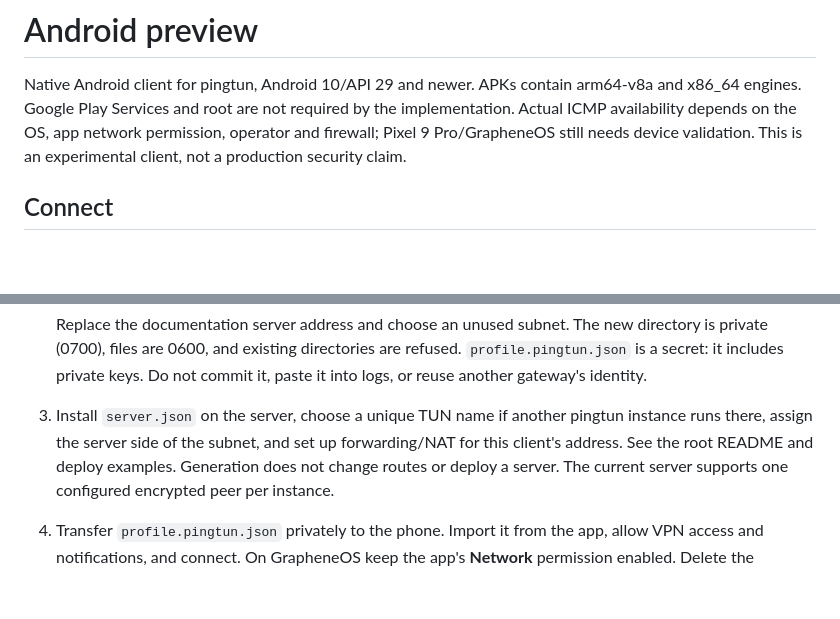
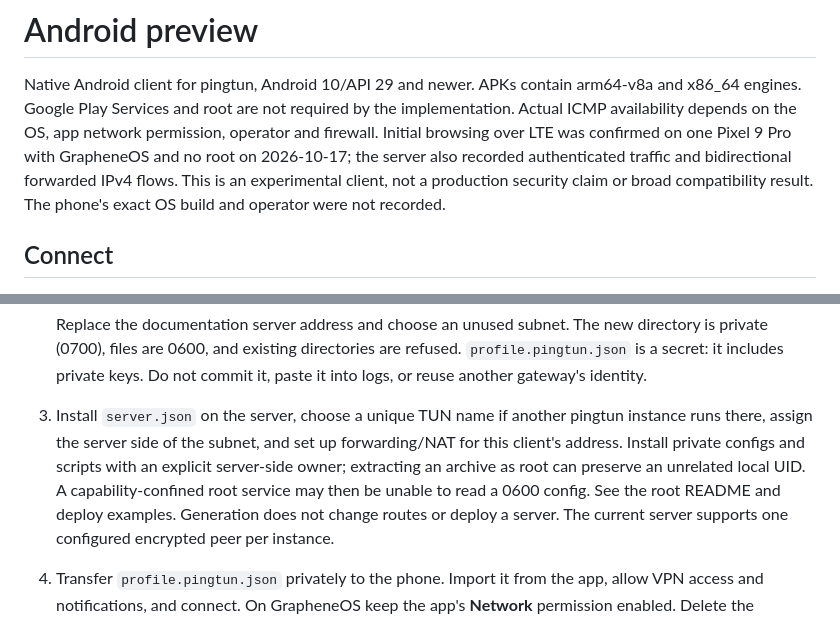
Before and after one commit to bug0000/pingtun, a Markdown page: android/README.md, 2 parts joined by grey strips. Rendered like a GitHub page; blank space fills up the shorter version.

Commit message:
Record first rootless GrapheneOS LTE browsing test

```diff
--- a/android/README.md
+++ b/android/README.md
@@ -3,8 +3,11 @@
 Native Android client for pingtun, Android 10/API 29 and newer. APKs contain
 arm64-v8a and x86_64 engines. Google Play Services and root are not required by
 the implementation. Actual ICMP availability depends on the OS, app network
-permission, operator and firewall; Pixel 9 Pro/GrapheneOS still needs device
-validation. This is an experimental client, not a production security claim.
+permission, operator and firewall. Initial browsing over LTE was confirmed on
+one Pixel 9 Pro with GrapheneOS and no root on 2026-10-17; the server also
+recorded authenticated traffic and bidirectional forwarded IPv4 flows. This is
+an experimental client, not a production security claim or broad compatibility
+result. The phone's exact OS build and operator were not recorded.
 
 ## Connect
 
@@ -23,7 +26,10 @@ validation. This is an experimental client, not a production security claim.
    Do not commit it, paste it into logs, or reuse another gateway's identity.
 3. Install `server.json` on the server, choose a unique TUN name if another
    pingtun instance runs there, assign the server side of the subnet, and set
-   up forwarding/NAT for this client's address. See the root README and deploy
+   up forwarding/NAT for this client's address. Install private configs and
+   scripts with an explicit server-side owner; extracting an archive as root
+   can preserve an unrelated local UID. A capability-confined root service
+   may then be unable to read a 0600 config. See the root README and deploy
    examples. Generation does not change routes or deploy a server. The current
    server supports one configured encrypted peer per instance.
 4. Transfer `profile.pingtun.json` privately to the phone. Import it from the
```
Also changed, not shown: README.md (+3 -1 lines), VALIDATION.md (+10 -5 lines).
